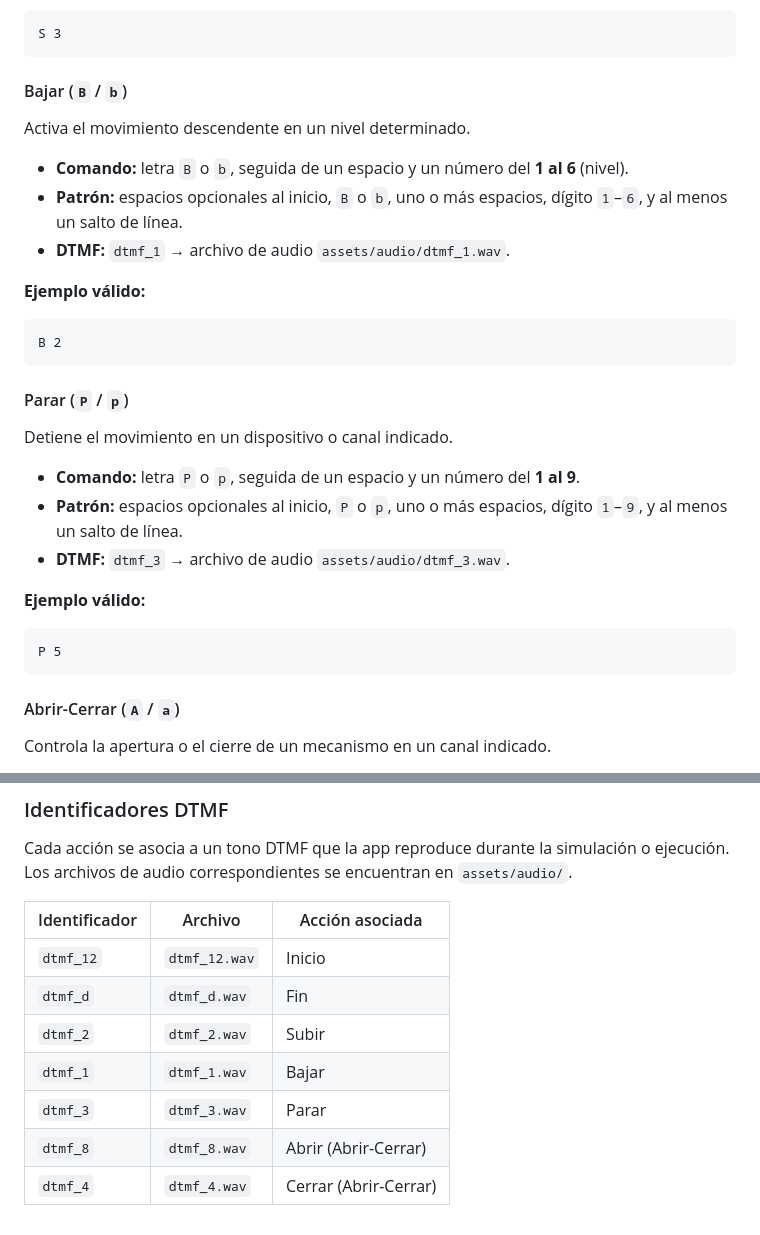
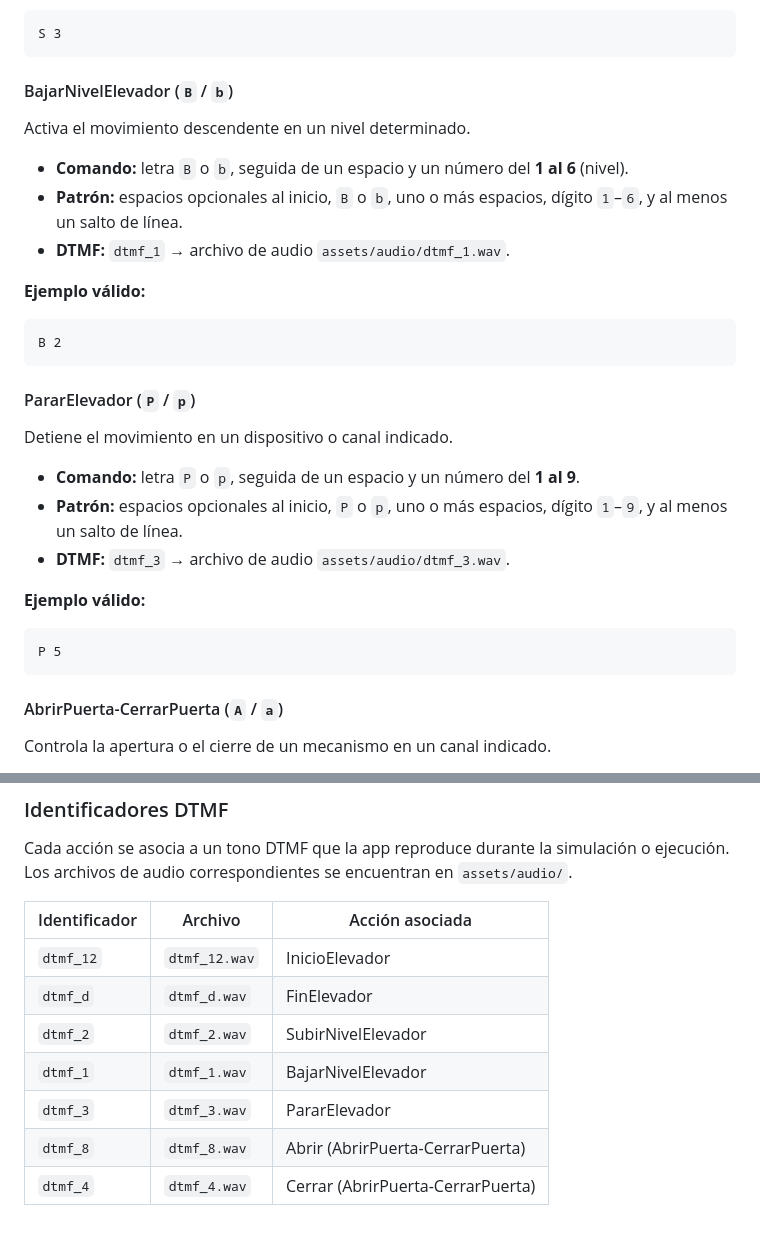
Before and after one commit to EdgarHdzHdz17/Educatronicapp, a Markdown page: docs/commands.md, 2 parts joined by grey strips. Rendered like a GitHub page.

````diff
--- a/docs/commands.md
+++ b/docs/commands.md
@@ -203,7 +203,7 @@ Activa el movimiento ascendente en un nivel determinado.
 S 3
 ```
 
-#### Bajar (`B` / `b`)
+#### BajarNivelElevador (`B` / `b`)
 
 Activa el movimiento descendente en un nivel determinado.
 
@@ -217,7 +217,7 @@ Activa el movimiento descendente en un nivel determinado.
 B 2
 ```
 
-#### Parar (`P` / `p`)
+#### PararElevador (`P` / `p`)
 
 Detiene el movimiento en un dispositivo o canal indicado.
 
@@ -231,7 +231,7 @@ Detiene el movimiento en un dispositivo o canal indicado.
 P 5
 ```
 
-#### Abrir-Cerrar (`A` / `a`)
+#### AbrirPuerta-CerrarPuerta (`A` / `a`)
 
 Controla la apertura o el cierre de un mecanismo en un canal indicado.
 
@@ -267,12 +267,12 @@ Los comandos no distinguen entre mayúsculas y minúsculas en la letra de acció
 
 Cada acción se asocia a un tono DTMF que la app reproduce durante la simulación o ejecución. Los archivos de audio correspondientes se encuentran en `assets/audio/`.
 
-| Identificador | Archivo       | Acción asociada       |
-| ------------- | ------------- | --------------------- |
-| `dtmf_12`     | `dtmf_12.wav` | Inicio                |
-| `dtmf_d`      | `dtmf_d.wav`  | Fin                   |
-| `dtmf_2`      | `dtmf_2.wav`  | Subir                 |
-| `dtmf_1`      | `dtmf_1.wav`  | Bajar                 |
-| `dtmf_3`      | `dtmf_3.wav`  | Parar                 |
-| `dtmf_8`      | `dtmf_8.wav`  | Abrir (Abrir-Cerrar)  |
-| `dtmf_4`      | `dtmf_4.wav`  | Cerrar (Abrir-Cerrar) |
+| Identificador | Archivo       | Acción asociada                      |
+| ------------- | ------------- | ------------------------------------ |
+| `dtmf_12`     | `dtmf_12.wav` | InicioElevador                       |
+| `dtmf_d`      | `dtmf_d.wav`  | FinElevador                          |
+| `dtmf_2`      | `dtmf_2.wav`  | SubirNivelElevador                   |
+| `dtmf_1`      | `dtmf_1.wav`  | BajarNivelElevador                   |
+| `dtmf_3`      | `dtmf_3.wav`  | PararElevador                        |
+| `dtmf_8`      | `dtmf_8.wav`  | Abrir (AbrirPuerta-CerrarPuerta)     |
+| `dtmf_4`      | `dtmf_4.wav`  | Cerrar (AbrirPuerta-CerrarPuerta)    |
````
Also changed, not shown: other parts of docs/commands.md (+34 -34 lines).
